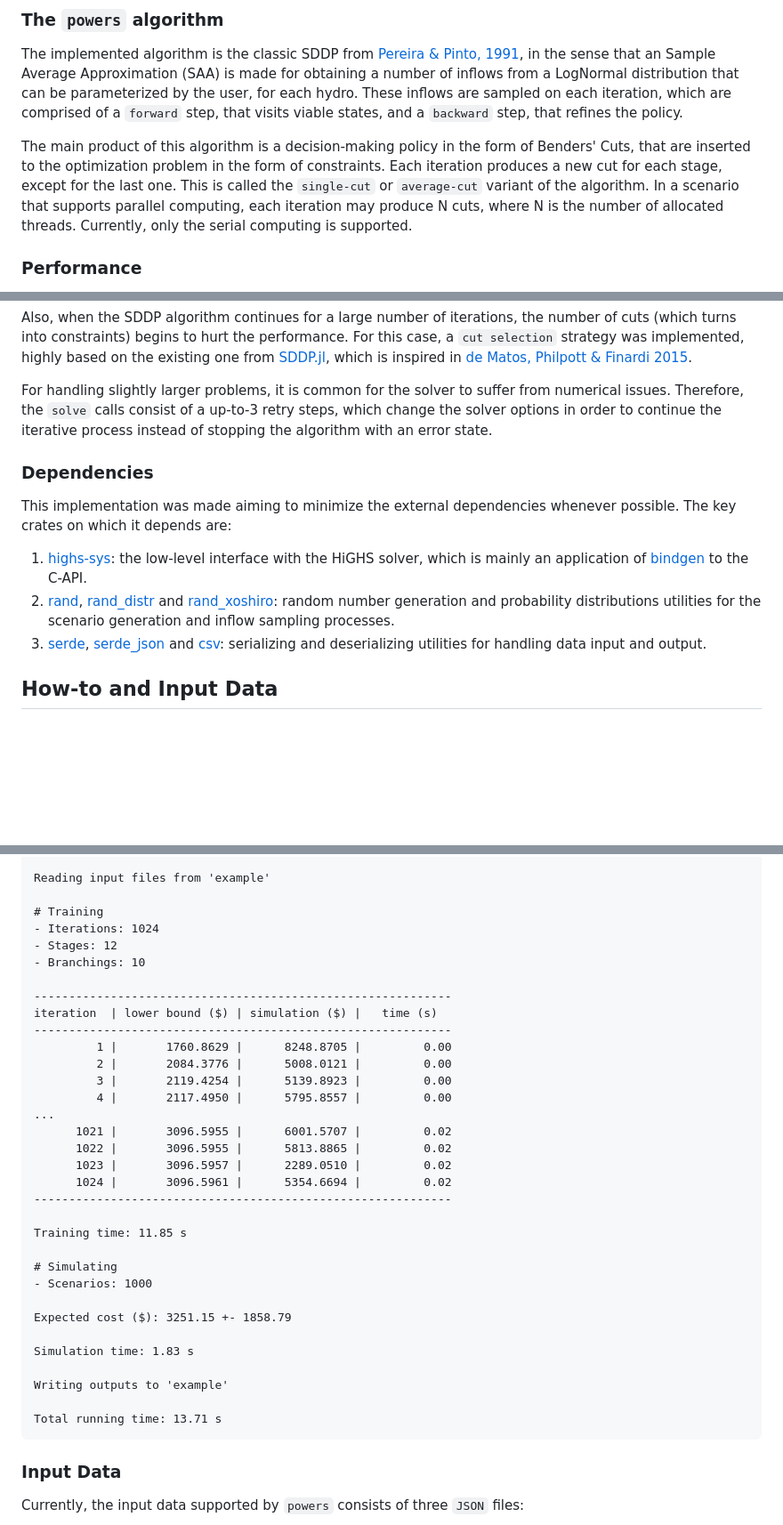
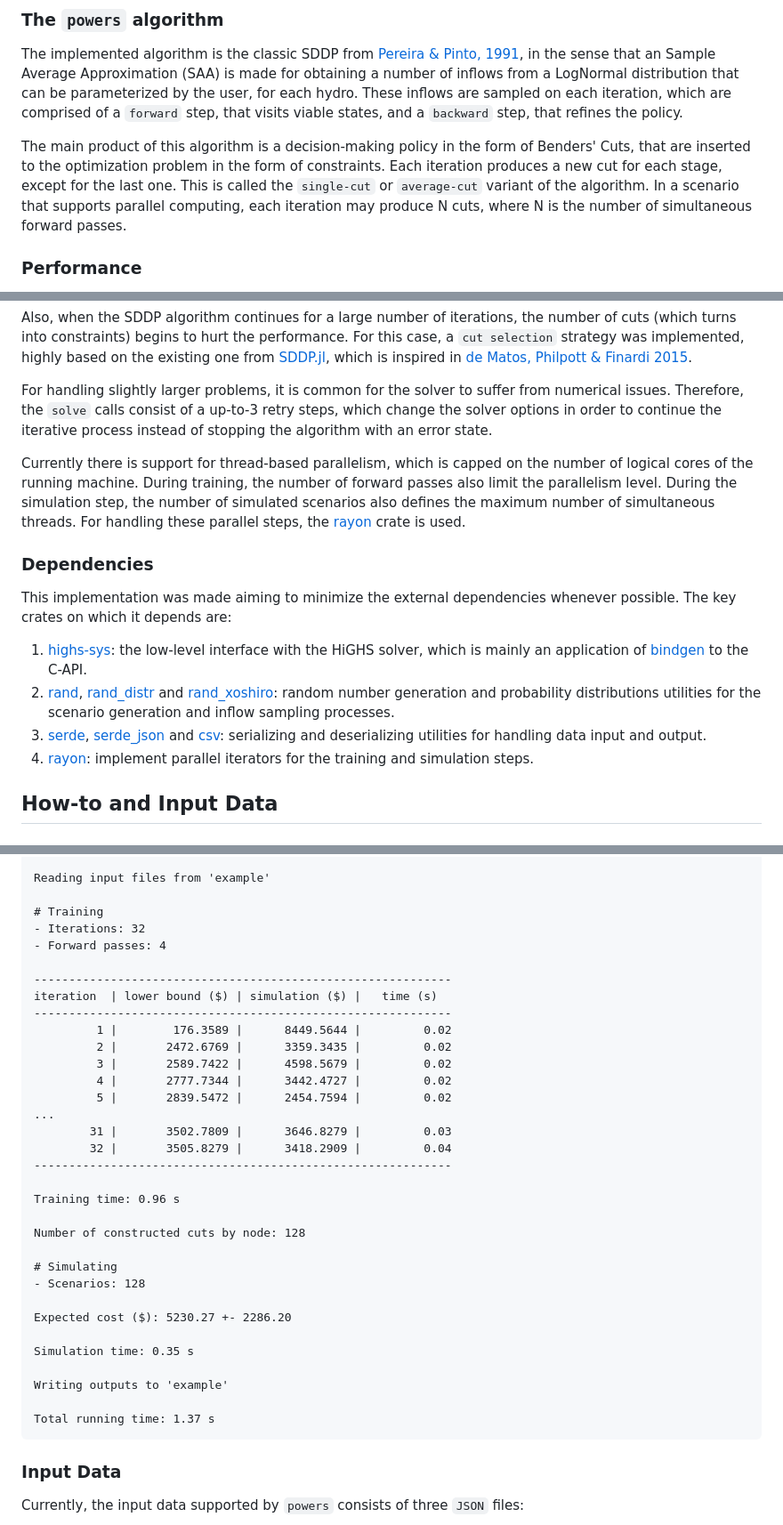
Before and after one commit to rjmalves/powers, a Markdown page: README.md, 3 parts joined by grey strips. Shown: that part at 89% size. GitHub-like rendering; blank space fills up the shorter version.

````diff
--- a/README.md
+++ b/README.md
@@ -29,7 +29,7 @@ The `productivity` of each hydro is considered to be constant, for simplicity, a
 
 The implemented algorithm is the classic SDDP from [Pereira & Pinto, 1991](https://link.springer.com/article/10.1007/BF01582895), in the sense that an Sample Average Approximation (SAA) is made for obtaining a number of inflows from a LogNormal distribution that can be parameterized by the user, for each hydro. These inflows are sampled on each iteration, which are comprised of a `forward` step, that visits viable states, and a `backward` step, that refines the policy.
 
-The main product of this algorithm is a decision-making policy in the form of Benders' Cuts, that are inserted to the optimization problem in the form of constraints. Each iteration produces a new cut for each stage, except for the last one. This is called the `single-cut` or `average-cut` variant of the algorithm. In a scenario that supports parallel computing, each iteration may produce N cuts, where N is the number of allocated threads. Currently, only the serial computing is supported.
+The main product of this algorithm is a decision-making policy in the form of Benders' Cuts, that are inserted to the optimization problem in the form of constraints. Each iteration produces a new cut for each stage, except for the last one. This is called the `single-cut` or `average-cut` variant of the algorithm. In a scenario that supports parallel computing, each iteration may produce N cuts, where N is the number of simultaneous forward passes.
 
 ### Performance
 
@@ -43,6 +43,8 @@ Also, when the SDDP algorithm continues for a large number of iterations, the nu
 
 For handling slightly larger problems, it is common for the solver to suffer from numerical issues. Therefore, the `solve` calls consist of a up-to-3 retry steps, which change the solver options in order to continue the iterative process instead of stopping the algorithm with an error state.
 
+Currently there is support for thread-based parallelism, which is capped on the number of logical cores of the running machine. During training, the number of forward passes also limit the parallelism level. During the simulation step, the number of simulated scenarios also defines the maximum number of simultaneous threads. For handling these parallel steps, the [rayon](https://docs.rs/rayon/latest/rayon/) crate is used.
+
 ### Dependencies
 
 This implementation was made aiming to minimize the external dependencies whenever possible. The key crates on which it depends are:
@@ -50,6 +52,7 @@ This implementation was made aiming to minimize the external dependencies whenev
 1. [highs-sys](https://crates.io/crates/highs-sys): the low-level interface with the HiGHS solver, which is mainly an application of [bindgen](https://github.com/rust-lang/rust-bindgen) to the C-API.
 2. [rand](https://docs.rs/rand/latest/rand/), [rand_distr](https://docs.rs/rand_distr/latest/rand_distr/) and [rand_xoshiro](https://docs.rs/rand_xoshiro/latest/rand_xoshiro/): random number generation and probability distributions utilities for the scenario generation and inflow sampling processes.
 3. [serde](https://docs.rs/serde/latest/serde/), [serde_json](https://docs.rs/serde_json/latest/serde_json/) and [csv](https://docs.rs/csv/latest/csv/): serializing and deserializing utilities for handling data input and output.
+4. [rayon](https://docs.rs/rayon/latest/rayon/): implement parallel iterators for the training and simulation steps.
 
 ## How-to and Input Data
 
@@ -112,36 +115,36 @@ POWE.RS - Power Optimization for the World of Energy - in pure RuSt
 Reading input files from 'example'
 
 # Training
-- Iterations: 1024
-- Stages: 12
-- Branchings: 10
+- Iterations: 32
+- Forward passes: 4
 
 ------------------------------------------------------------
 iteration  | lower bound ($) | simulation ($) |   time (s)
 ------------------------------------------------------------
-         1 |       1760.8629 |      8248.8705 |         0.00
-         2 |       2084.3776 |      5008.0121 |         0.00
-         3 |       2119.4254 |      5139.8923 |         0.00
-         4 |       2117.4950 |      5795.8557 |         0.00
+         1 |        176.3589 |      8449.5644 |         0.02
+         2 |       2472.6769 |      3359.3435 |         0.02
+         3 |       2589.7422 |      4598.5679 |         0.02
+         4 |       2777.7344 |      3442.4727 |         0.02
+         5 |       2839.5472 |      2454.7594 |         0.02
 ...
-      1021 |       3096.5955 |      6001.5707 |         0.02
-      1022 |       3096.5955 |      5813.8865 |         0.02
-      1023 |       3096.5957 |      2289.0510 |         0.02
-      1024 |       3096.5961 |      5354.6694 |         0.02
+        31 |       3502.7809 |      3646.8279 |         0.03
+        32 |       3505.8279 |      3418.2909 |         0.04
 ------------------------------------------------------------
 
-Training time: 11.85 s
+Training time: 0.96 s
+
+Number of constructed cuts by node: 128
 
 # Simulating
-- Scenarios: 1000
+- Scenarios: 128
 
-Expected cost ($): 3251.15 +- 1858.79
+Expected cost ($): 5230.27 +- 2286.20
 
-Simulation time: 1.83 s
+Simulation time: 0.35 s
 
 Writing outputs to 'example'
 
-Total running time: 13.71 s
+Total running time: 1.37 s
 ```
 
 ### Input Data
````
